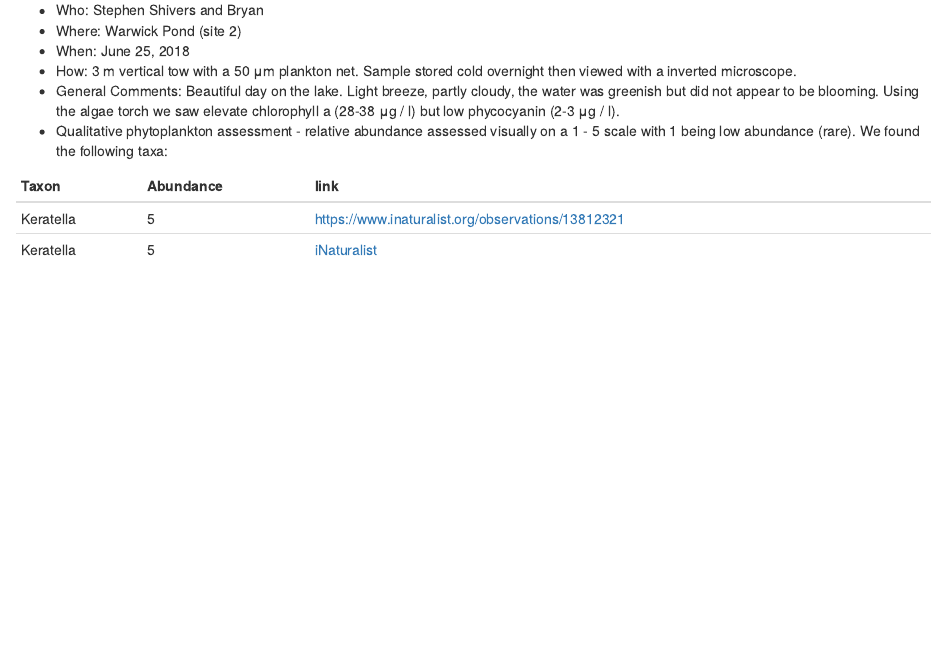
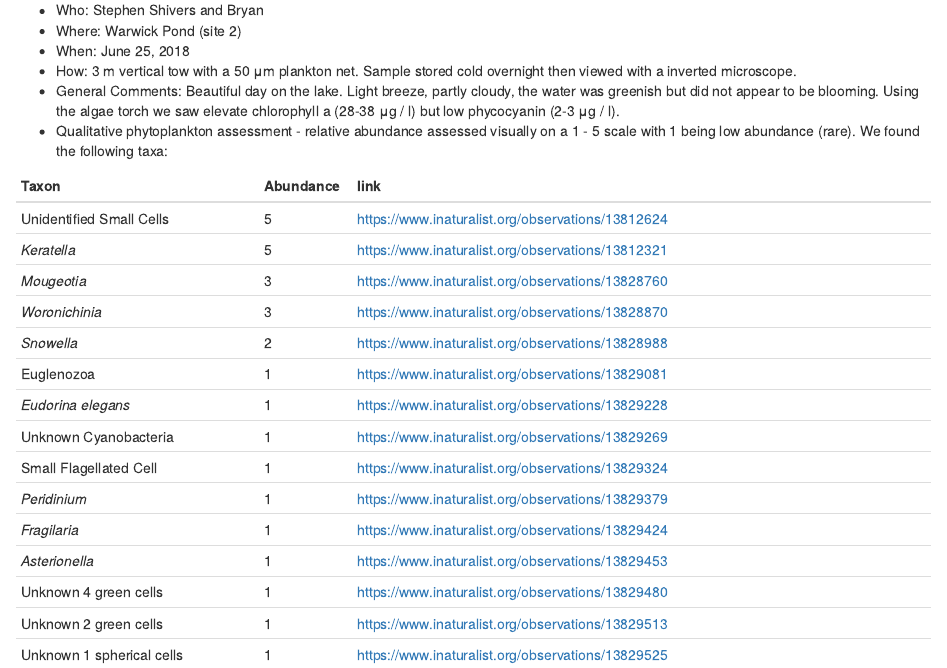
Before and after one commit to willbmisled/cyanoscope, an R Markdown document (fieldnotes/20180625_warwick_pond.Rmd): the page in a window 1100 px wide, from 180 px down. The pictures show the output file fieldnotes/20180625_warwick_pond.html that the author committed with the source, opened offline.

Commit message:
Field notes 20180625 added

```diff
--- a/fieldnotes/20180625_warwick_pond.Rmd
+++ b/fieldnotes/20180625_warwick_pond.Rmd
@@ -23,7 +26,20 @@ options(stringsAsFactors = FALSE)
 * General Comments:  Beautiful day on the lake.  Light breeze, partly cloudy, the water was greenish but did not appear to be blooming.  Using the algae torch we saw elevate chlorophyll a (28-38 `r paste0(expression("\U03BC"), "g / l")`) but low phycocyanin (2-3 `r paste0(expression("\U03BC"), "g / l")`).
 * Qualitative phytoplankton assessment - relative abundance assessed visually on a 1 - 5 scale with 1 being low abundance (rare).  We found the following taxa:
 
-Taxon            | Abundance | link
------------------|-----------|--------------------------------------------------------------------
-Keratella        | 5         | https://www.inaturalist.org/observations/13812321
-Keratella        | 5         | [iNaturalist](https://www.inaturalist.org/observations/13812321)
+Taxon                       | Abundance | link
+----------------------------|-----------|--------------------------------------------------------------------
+Unidentified Small Cells    |     5     | https://www.inaturalist.org/observations/13812624
+*Keratella*                 |     5     | https://www.inaturalist.org/observations/13812321
+*Mougeotia*                 |     3     | https://www.inaturalist.org/observations/13828760
+*Woronichinia*              |     3     | https://www.inaturalist.org/observations/13828870
+*Snowella*                  |     2     | https://www.inaturalist.org/observations/13828988
+Euglenozoa                  |     1     | https://www.inaturalist.org/observations/13829081
+*Eudorina elegans*          |     1     | https://www.inaturalist.org/observations/13829228
+Unknown Cyanobacteria       |     1     | https://www.inaturalist.org/observations/13829269
+Small Flagellated Cell      |     1     | https://www.inaturalist.org/observations/13829324
+*Peridinium*                |     1     | https://www.inaturalist.org/observations/13829379
+*Fragilaria*                |     1     | https://www.inaturalist.org/observations/13829424
+*Asterionella*              |     1     | https://www.inaturalist.org/observations/13829453
+Unknown 4 green cells       |     1     | https://www.inaturalist.org/observations/13829480
+Unknown 2 green cells       |     1     | https://www.inaturalist.org/observations/13829513
+Unknown 1 spherical cells   |     1     | https://www.inaturalist.org/observations/13829525
```
Also changed, not shown: fieldnotes/20180625_warwick_pond.html, fieldnotes/20180625_warwick_pond.Rmd (3 more changed lines).
